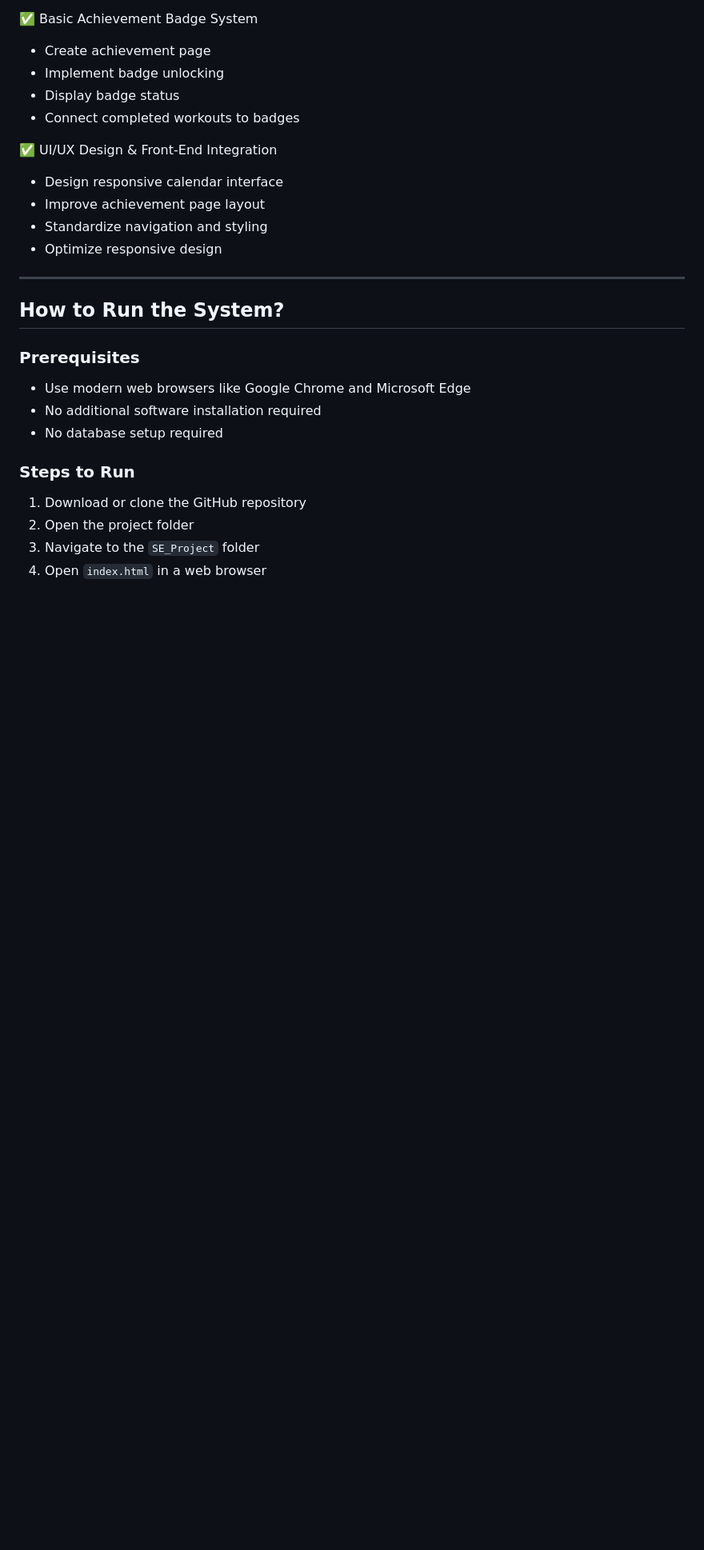
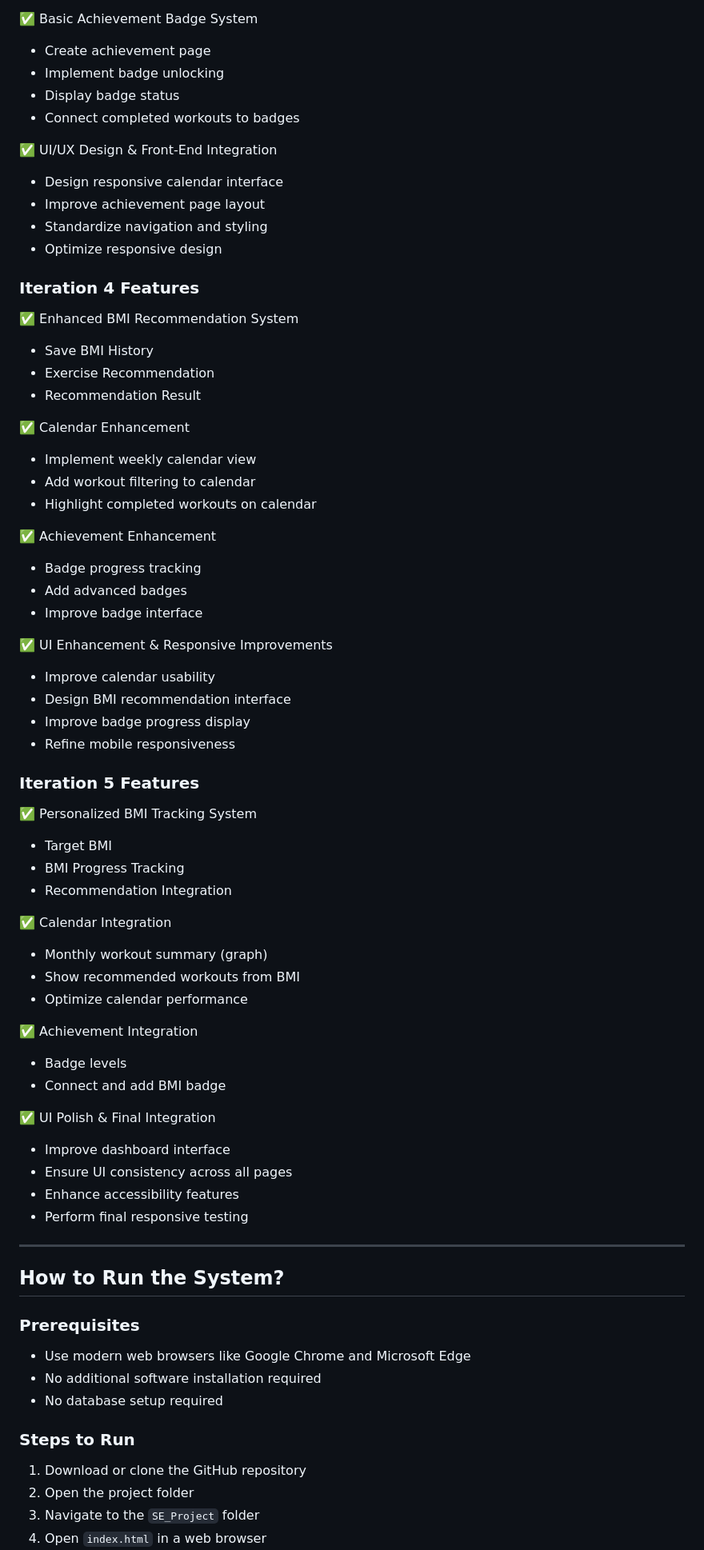
Before and after one commit to wennn419/SE_Project, a Markdown page: README.md, the part around one of its changes. Shown at 80% size. GitHub-like rendering; blank space fills up the shorter version.

Commit message:
Update README information

```diff
--- a/README.md
+++ b/README.md
@@ -209,6 +209,51 @@ Overall, the system aims to provide users with a structured and convenient way t
 - Standardize navigation and styling
 - Optimize responsive design
 
+
+### Iteration 4 Features
+✅ Enhanced BMI Recommendation System
+- Save BMI History
+- Exercise Recommendation
+- Recommendation Result
+
+✅ Calendar Enhancement
+- Implement weekly calendar view
+- Add workout filtering to calendar
+- Highlight completed workouts on calendar
+
+✅ Achievement Enhancement
+- Badge progress tracking
+- Add advanced badges
+- Improve badge interface
+
+✅ UI Enhancement & Responsive Improvements
+- Improve calendar usability
+- Design BMI recommendation interface
+- Improve badge progress display
+- Refine mobile responsiveness
+
+
+### Iteration 5 Features
+✅ Personalized BMI Tracking System
+- Target BMI
+- BMI Progress Tracking
+- Recommendation Integration
+
+✅ Calendar Integration
+- Monthly workout summary (graph)
+- Show recommended workouts from BMI
+- Optimize calendar performance
+
+✅ Achievement Integration
+- Badge levels
+- Connect and add BMI badge
+
+✅ UI Polish & Final Integration
+- Improve dashboard interface
+- Ensure UI consistency across all pages
+- Enhance accessibility features
+- Perform final responsive testing
+
 ---
 
 ## How to Run the System?
```
Also changed, not shown: other parts of README.md (+11 -19 lines).
